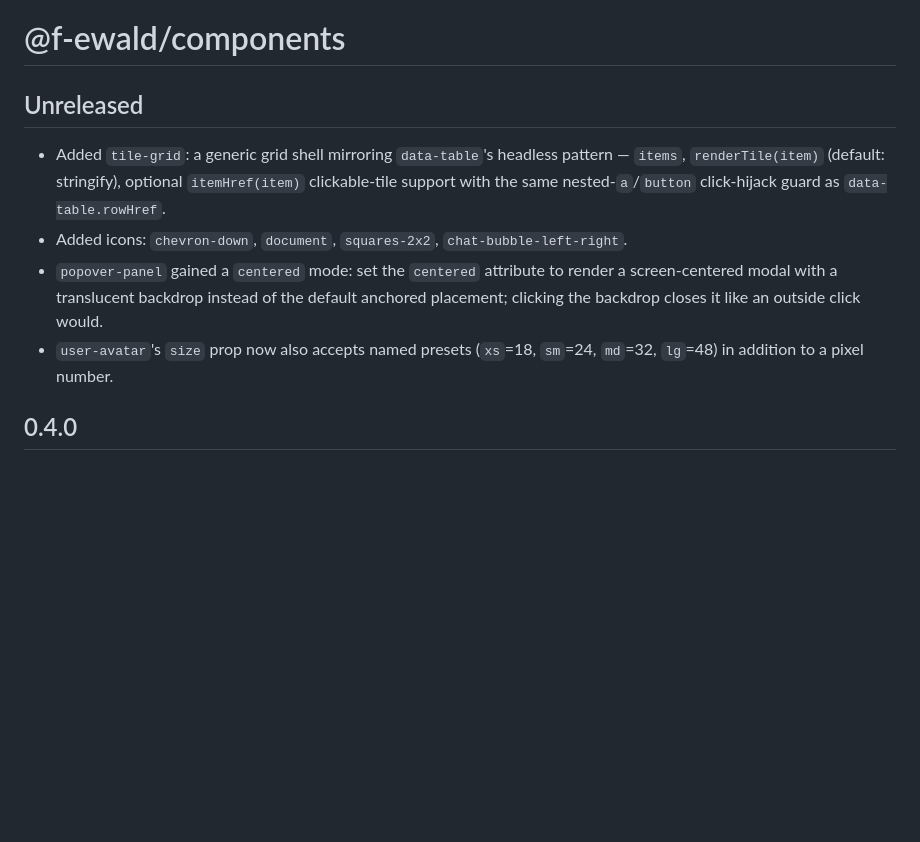
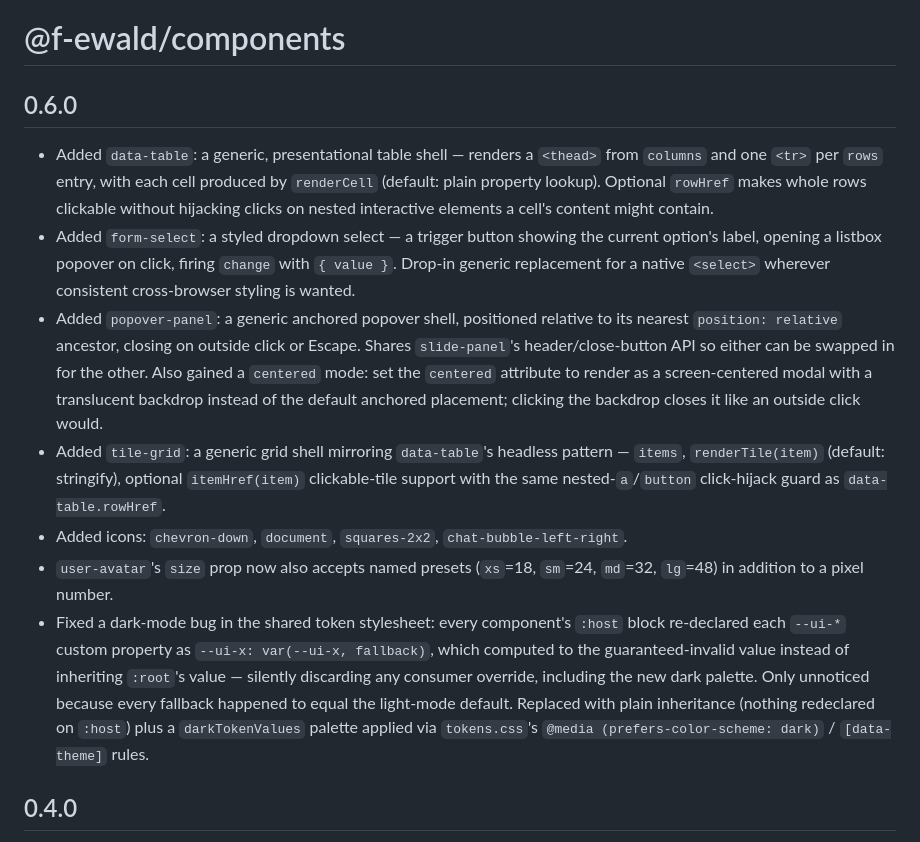
Before and after one commit to f-ewald/components, a Markdown page: CHANGELOG.md, the part around the change. Drawn GitHub-style; blank space fills up the shorter version.

Commit message:
Document 0.6.0 in CHANGELOG
Fill in the data-table, form-select, popover-panel, and dark-mode
token-cascade fix entries that were missing from the Unreleased section.

```diff
--- a/CHANGELOG.md
+++ b/CHANGELOG.md
@@ -1,19 +1,40 @@
 # @f-ewald/components
 
-## Unreleased
+## 0.6.0
 
+- Added `data-table`: a generic, presentational table shell — renders a
+  `<thead>` from `columns` and one `<tr>` per `rows` entry, with each cell
+  produced by `renderCell` (default: plain property lookup). Optional
+  `rowHref` makes whole rows clickable without hijacking clicks on nested
+  interactive elements a cell's content might contain.
+- Added `form-select`: a styled dropdown select — a trigger button showing
+  the current option's label, opening a listbox popover on click, firing
+  `change` with `{ value }`. Drop-in generic replacement for a native
+  `<select>` wherever consistent cross-browser styling is wanted.
+- Added `popover-panel`: a generic anchored popover shell, positioned
+  relative to its nearest `position: relative` ancestor, closing on outside
+  click or Escape. Shares `slide-panel`'s header/close-button API so either
+  can be swapped in for the other. Also gained a `centered` mode: set the
+  `centered` attribute to render as a screen-centered modal with a
+  translucent backdrop instead of the default anchored placement; clicking
+  the backdrop closes it like an outside click would.
 - Added `tile-grid`: a generic grid shell mirroring `data-table`'s headless
   pattern — `items`, `renderTile(item)` (default: stringify), optional
   `itemHref(item)` clickable-tile support with the same nested-`a`/`button`
   click-hijack guard as `data-table.rowHref`.
 - Added icons: `chevron-down`, `document`, `squares-2x2`,
   `chat-bubble-left-right`.
-- `popover-panel` gained a `centered` mode: set the `centered` attribute to
-  render a screen-centered modal with a translucent backdrop instead of the
-  default anchored placement; clicking the backdrop closes it like an
-  outside click would.
 - `user-avatar`'s `size` prop now also accepts named presets (`xs`=18,
   `sm`=24, `md`=32, `lg`=48) in addition to a pixel number.
+- Fixed a dark-mode bug in the shared token stylesheet: every component's
+  `:host` block re-declared each `--ui-*` custom property as
+  `--ui-x: var(--ui-x, fallback)`, which computed to the guaranteed-invalid
+  value instead of inheriting `:root`'s value — silently discarding any
+  consumer override, including the new dark palette. Only unnoticed because
+  every fallback happened to equal the light-mode default. Replaced with
+  plain inheritance (nothing redeclared on `:host`) plus a `darkTokenValues`
+  palette applied via `tokens.css`'s `@media (prefers-color-scheme: dark)` /
+  `[data-theme]` rules.
 
 ## 0.4.0
 
```
